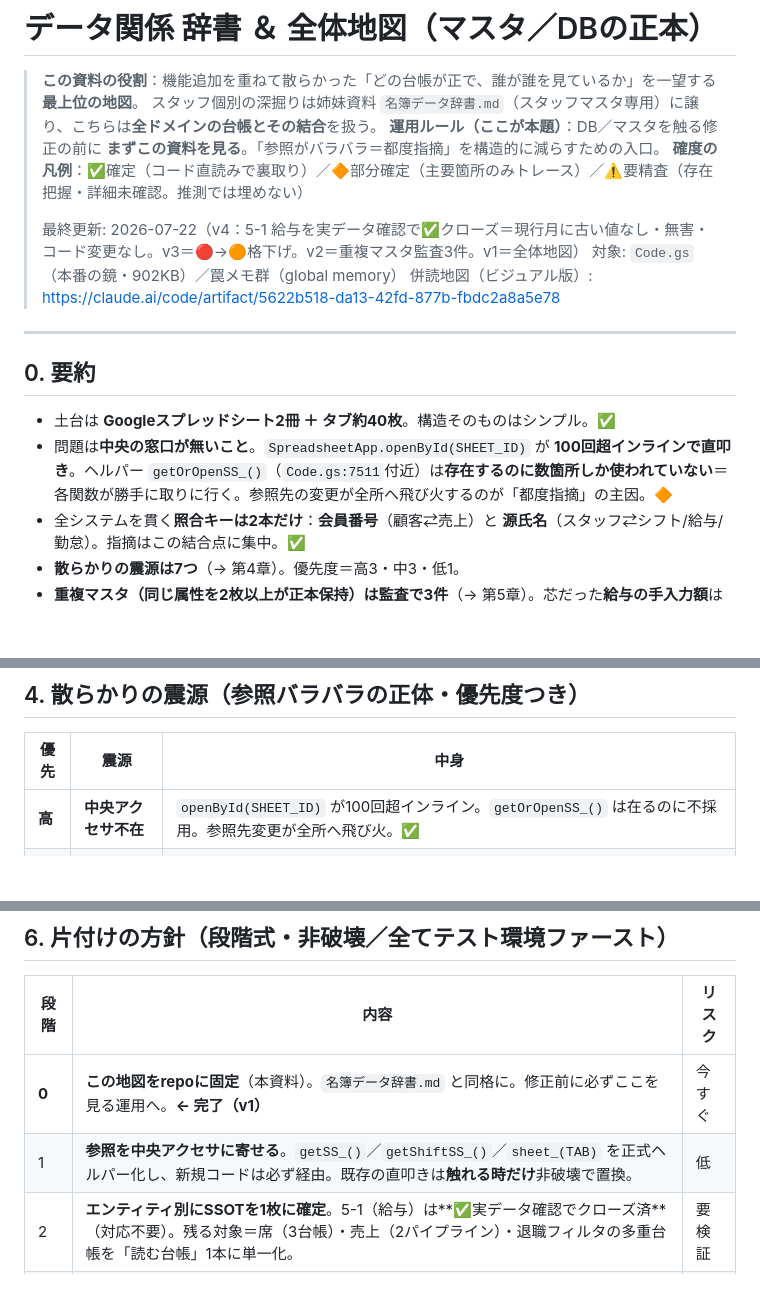
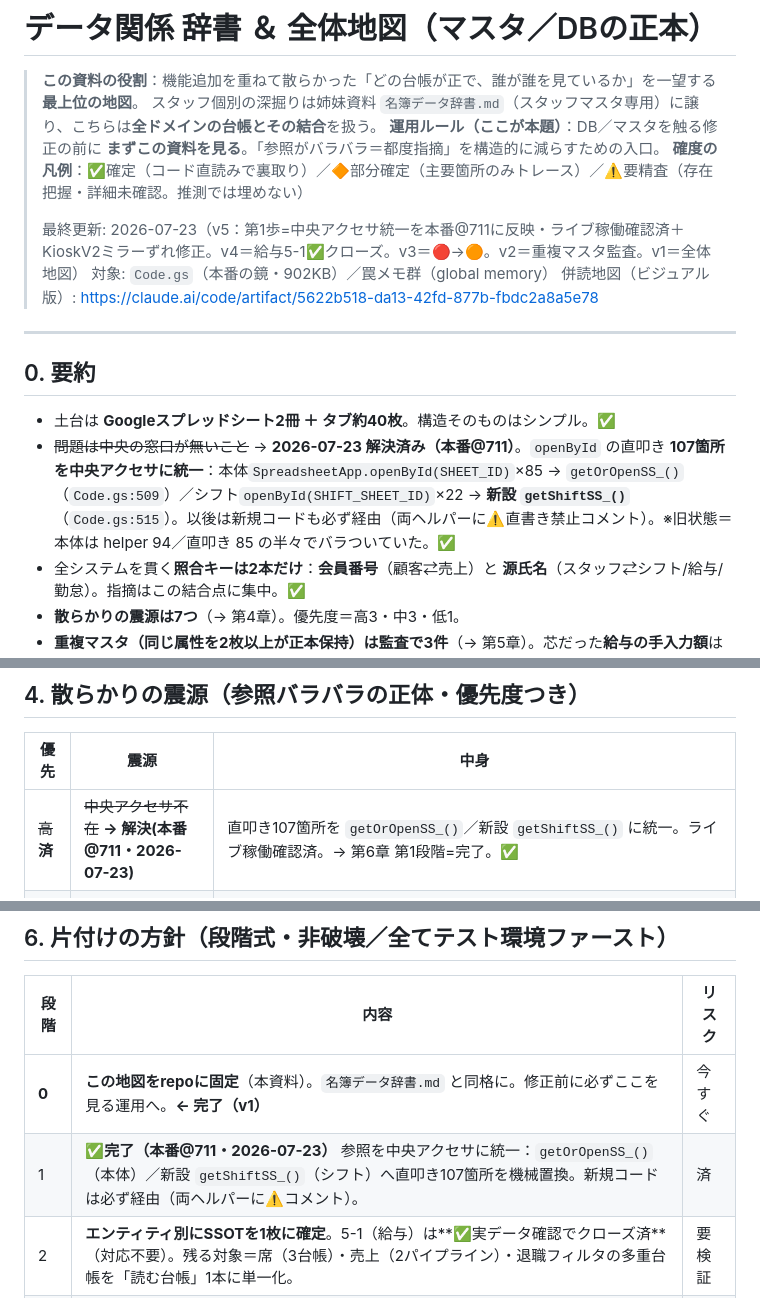
Before and after one commit to ankerspotk-crypto/lounge-staff, a Markdown page: データ関係辞書.md, 3 parts joined by grey strips. Drawn GitHub-style; blank space fills up the shorter version.

Commit message:
docs: 第1歩(中央アクセサ統一)を完了・本番@711反映済に更新
openById直叩き107箇所→getOrOpenSS_/getShiftSS_。第4章の高優先震源
「中央アクセサ不在」を解決済に、第6章の第1段階を完了に更新。

Co-Authored-By: Claude Opus 4.8 <noreply@anthropic.com>

```diff
--- a/データ関係辞書.md
+++ b/データ関係辞書.md
@@ -5,7 +5,7 @@
 > **運用ルール（ここが本題）**：DB／マスタを触る修正の前に **まずこの資料を見る**。「参照がバラバラ＝都度指摘」を構造的に減らすための入口。
 > **確度の凡例**：✅確定（コード直読みで裏取り）／🔶部分確定（主要箇所のみトレース）／⚠️要精査（存在把握・詳細未確認。推測では埋めない）
 >
-> 最終更新: 2026-07-22（v4：5-1 給与を実データ確認で✅クローズ＝現行月に古い値なし・無害・コード変更なし。v3＝🔴→🟠格下げ。v2＝重複マスタ監査3件。v1＝全体地図）
+> 最終更新: 2026-07-23（v5：第1歩=中央アクセサ統一を本番@711に反映・ライブ稼働確認済＋KioskV2ミラーずれ修正。v4＝給与5-1✅クローズ。v3＝🔴→🟠。v2＝重複マスタ監査。v1＝全体地図）
 > 対象: `Code.gs`（本番の鏡・902KB）／罠メモ群（global memory）
 > 併読地図（ビジュアル版）: https://claude.ai/code/artifact/5622b518-da13-42fd-877b-fbdc2a8a5e78
 
@@ -14,7 +14,7 @@
 ## 0. 要約
 
 - 土台は **Googleスプレッドシート2冊 ＋ タブ約40枚**。構造そのものはシンプル。✅
-- 問題は**中央の窓口が無いこと**。`SpreadsheetApp.openById(SHEET_ID)` が **100回超インラインで直叩き**。ヘルパー `getOrOpenSS_()`（`Code.gs:7511`付近）は**存在するのに数箇所しか使われていない**＝各関数が勝手に取りに行く。参照先の変更が全所へ飛び火するのが「都度指摘」の主因。🔶
+- ~~問題は中央の窓口が無いこと~~ → **2026-07-23 解決済み（本番@711）**。`openById` の直叩き **107箇所を中央アクセサに統一**：本体`SpreadsheetApp.openById(SHEET_ID)`×85 → `getOrOpenSS_()`（`Code.gs:509`）／シフト`openById(SHIFT_SHEET_ID)`×22 → **新設 `getShiftSS_()`**（`Code.gs:515`）。以後は新規コードも必ず経由（両ヘルパーに⚠️直書き禁止コメント）。※旧状態＝本体は helper 94／直叩き 85 の半々でバラついていた。✅
 - 全システムを貫く**照合キーは2本だけ**：**会員番号**（顧客⇄売上）と **源氏名**（スタッフ⇄シフト/給与/勤怠）。指摘はこの結合点に集中。✅
 - **散らかりの震源は7つ**（→ 第4章）。優先度＝高3・中3・低1。
 - **重複マスタ（同じ属性を2枚以上が正本保持）は監査で3件**（→ 第5章）。芯だった**給与の手入力額**は🔴→🟠→**✅クローズ**（新優先＋旧レガシー・フォールバックの管理された二層＝無害・2026-07-22実データ確認）。残るは在庫3枚の死にコード掃除のみ。
@@ -154,7 +154,7 @@
 
 | 優先 | 震源 | 中身 |
 |---|---|---|
-| **高** | **中央アクセサ不在** | `openById(SHEET_ID)` が100回超インライン。`getOrOpenSS_()` は在るのに不採用。参照先変更が全所へ飛び火。✅ |
+| ~~高~~ **済** | ~~中央アクセサ不在~~ **→ 解決(本番@711・2026-07-23)** | 直叩き107箇所を `getOrOpenSS_()`／新設 `getShiftSS_()` に統一。ライブ稼働確認済。→ 第6章 第1段階=完了。✅ |
 | **高** | **席＝3台帳合成＋日付定義2種** | 予約管理／RSRV_客名コピー／在席 を毎回合成。客名=営業日・在席=暦日で0〜6時に1日ズレ。「ご来店」誤表示＝台帳破損サイン（`reference_seat_state_ledgers`）。 |
 | **高** | **売上が2パイプライン非交差** | 来店記録(per-visit) と TRUST取込(月次×給与) が別系統でUI導線が片方に無く、軍師来店の売上が永久に空（`reference_visit_sales_two_pipelines`）。 |
 | 中 | シフト2ブック分裂 | 表=別冊／申請=本体。跨ぐ関数あり。 |
@@ -206,7 +206,7 @@
 | 段階 | 内容 | リスク |
 |---|---|---|
 | **0** | **この地図をrepoに固定**（本資料）。`名簿データ辞書.md` と同格に。修正前に必ずここを見る運用へ。**← 完了（v1）** | 今すぐ |
-| 1 | **参照を中央アクセサに寄せる**。`getSS_()`／`getShiftSS_()`／`sheet_(TAB)` を正式ヘルパー化し、新規コードは必ず経由。既存の直叩きは**触れる時だけ**非破壊で置換。 | 低 |
+| 1 | **✅完了（本番@711・2026-07-23）** 参照を中央アクセサに統一：`getOrOpenSS_()`（本体）／新設 `getShiftSS_()`（シフト）へ直叩き107箇所を機械置換。新規コードは必ず経由（両ヘルパーに⚠️コメント）。 | 済 |
 | 2 | **エンティティ別にSSOTを1枚に確定**。5-1（給与）は**✅実データ確認でクローズ済**（対応不要）。残る対象＝席（3台帳）・売上（2パイプライン）・退職フィルタの多重台帳を「読む台帳」1本に単一化。 | 要検証 |
 | 3 | **化石の隔離と命名統一**。_旧タブ・**5-2 の旧在庫2枚**を凍結ゾーンへ、孤立関数を撤去。直書き文字列を `_TAB` 定数に統一。 | 整理 |
 
```
